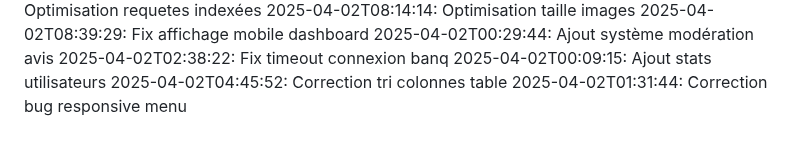
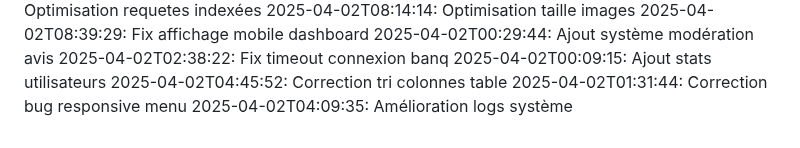
Before and after one commit to abdessattar23/blablame2, a Markdown page: commit_history.md, the part around the change. Drawn GitHub-style.

Commit message:
Amélioration logs système

```diff
--- a/commit_history.md
+++ b/commit_history.md
@@ -77,3 +77,4 @@
 2025-04-02T00:09:15: Ajout stats utilisateurs
 2025-04-02T04:45:52: Correction tri colonnes table
 2025-04-02T01:31:44: Correction bug responsive menu
+2025-04-02T04:09:35: Amélioration logs système
```
